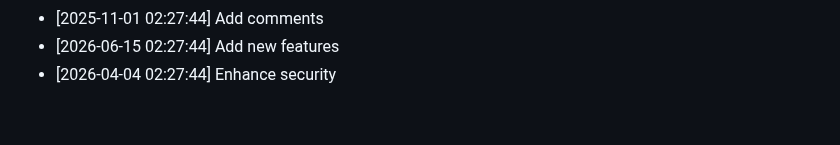
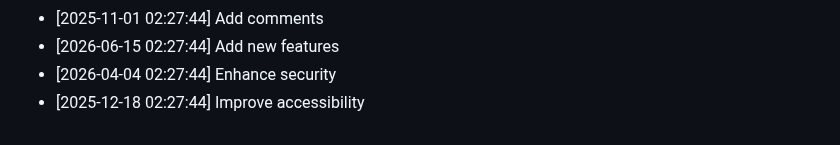
Before and after one commit to yash2277-ctrl/phonix-platform, a Markdown page: README.md, the part around the change. GitHub-like rendering.

Commit message:
fix: Improve accessibility

```diff
--- a/README.md
+++ b/README.md
@@ -291,3 +291,4 @@ node -e "console.log(require('crypto').randomBytes(48).toString('hex'))"
 - [2025-11-01 02:27:44] Add comments
 - [2026-06-15 02:27:44] Add new features
 - [2026-04-04 02:27:44] Enhance security
+- [2025-12-18 02:27:44] Improve accessibility
```
